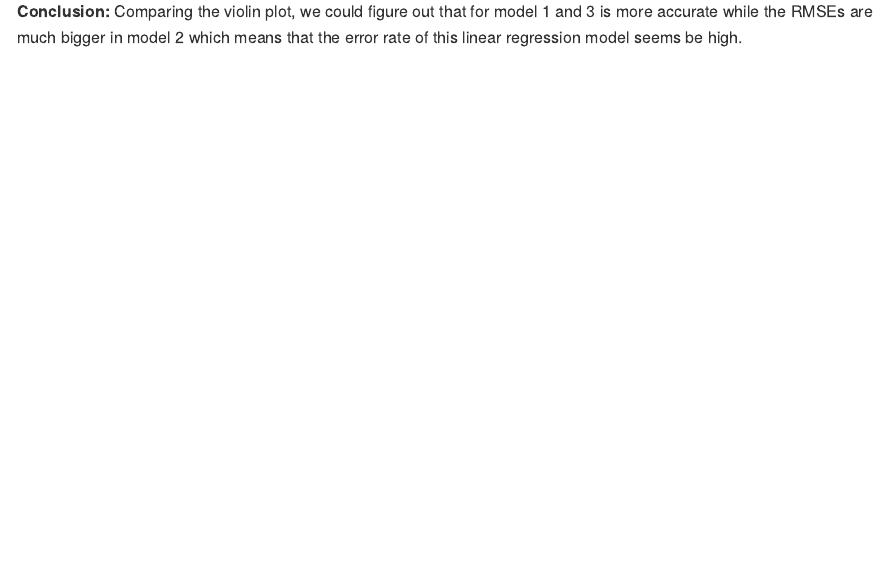
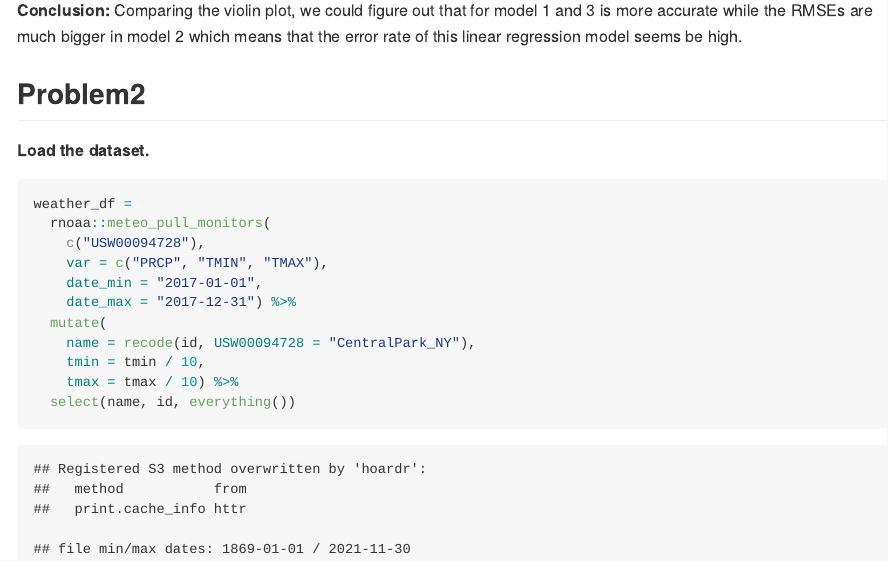
Before and after one commit to WenhanBao/p8105_hw6_wb2366, an R Markdown document (p8105_hw6_wb2366.Rmd): the page in a window 1100 px wide, from 4930 px down before the commit and from 4280 px down after it, so that both start at the same text. The pictures show the output file p8105_hw6_wb2366.md that the author committed with the source, drawn offline in the style of GitHub; long lines of code are wrapped.

Commit message:
problem2 : load the datasets

````diff
--- a/p8105_hw6_wb2366.Rmd
+++ b/p8105_hw6_wb2366.Rmd
@@ -122,3 +122,21 @@ cv_df %>%
 ```
 
 **Conclusion:** Comparing the violin plot, we could figure out that for model 1 and 3 is more accurate while the RMSEs are much bigger in model 2 which means that the error rate of this linear regression model seems be high.
+
+## Problem2
+
+**Load the dataset.**
+
+```{r}
+weather_df =
+  rnoaa::meteo_pull_monitors(
+    c("USW00094728"),
+    var = c("PRCP", "TMIN", "TMAX"),
+    date_min = "2017-01-01",
+    date_max = "2017-12-31") %>%
+  mutate(
+    name = recode(id, USW00094728 = "CentralPark_NY"),
+    tmin = tmin / 10,
+    tmax = tmax / 10) %>%
+  select(name, id, everything())
+```
````
Also changed, not shown: p8105_hw6_wb2366.md, p8105_hw6_wb2366.Rmd (2 more changed lines).
